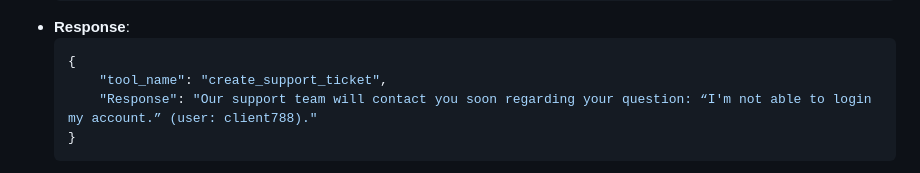
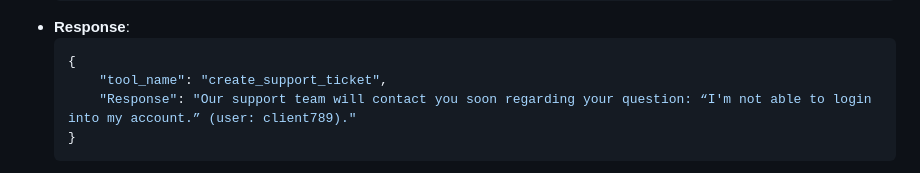
Before and after one commit to thummar05/Agent-Swarm, a Markdown page: test-cases.md, the part around the change. GitHub-like rendering.

Commit message:
updated test case

````diff
--- a/test-cases.md
+++ b/test-cases.md
@@ -30,7 +30,7 @@ This document describes the test cases for both unit tests and the complete work
     ```json
     {
         "tool_name": "create_support_ticket",
-        "Response": "Our support team will contact you soon regarding your question: “I'm not able to login my account.” (user: client788)."
+        "Response": "Our support team will contact you soon regarding your question: “I'm not able to login into my account.” (user: client789)."
     }
     ```
 - **Email Received**:
````
